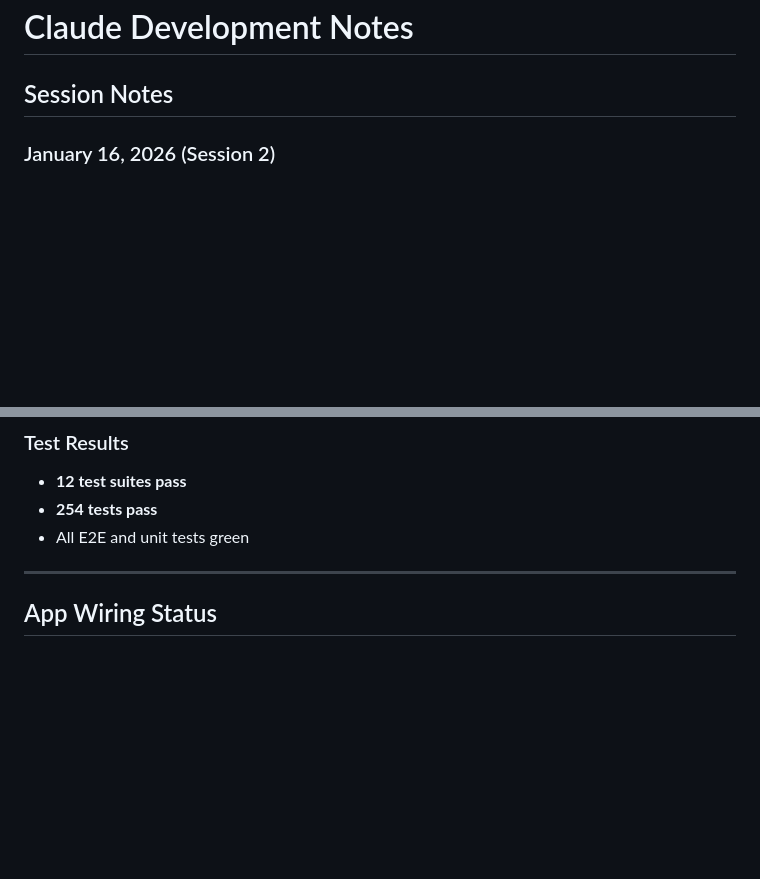
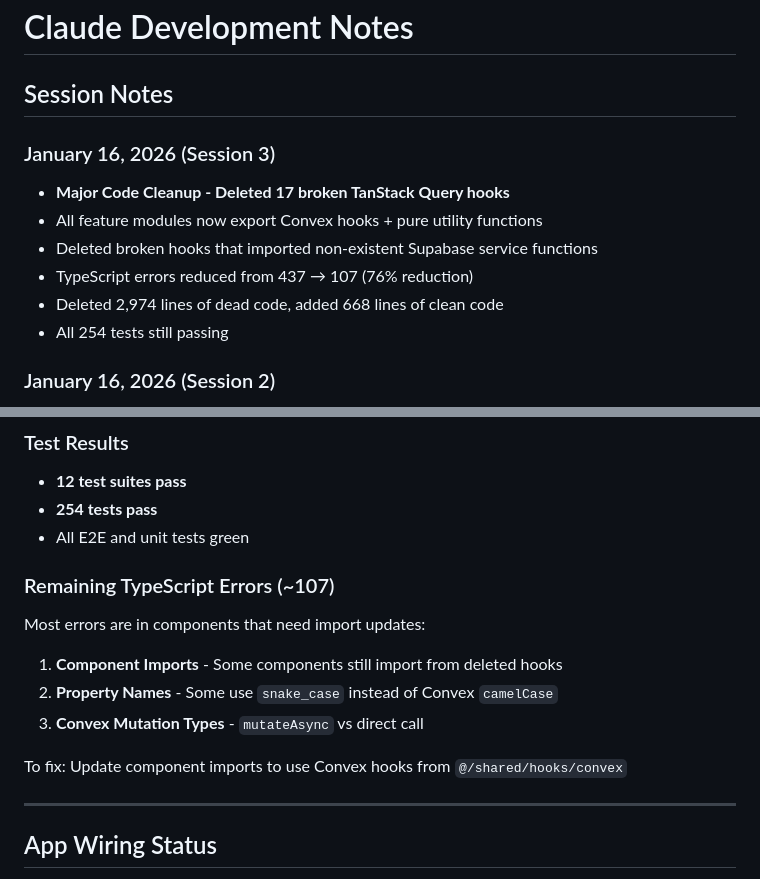
Before and after one commit to kingdame/DwellTime, a Markdown page: CLAUDE.md, 2 parts joined by grey strips. GitHub-like rendering; blank space fills up the shorter version.

Commit message:
docs: Update CLAUDE.md with cleanup session notes

```diff
--- a/CLAUDE.md
+++ b/CLAUDE.md
@@ -1,6 +1,14 @@
 # Claude Development Notes
 
 ## Session Notes
+
+### January 16, 2026 (Session 3)
+- **Major Code Cleanup - Deleted 17 broken TanStack Query hooks**
+- All feature modules now export Convex hooks + pure utility functions
+- Deleted broken hooks that imported non-existent Supabase service functions
+- TypeScript errors reduced from 437 → 107 (76% reduction)
+- Deleted 2,974 lines of dead code, added 668 lines of clean code
+- All 254 tests still passing
 
 ### January 16, 2026 (Session 2)
 - **Wired up all pages, routes, hooks, and functionality**
@@ -61,6 +69,14 @@ npm install 2>&1 | tee ,context/terminal/install.log
 - **12 test suites pass**
 - **254 tests pass**
 - All E2E and unit tests green
+
+### Remaining TypeScript Errors (~107)
+Most errors are in components that need import updates:
+1. **Component Imports** - Some components still import from deleted hooks
+2. **Property Names** - Some use `snake_case` instead of Convex `camelCase`
+3. **Convex Mutation Types** - `mutateAsync` vs direct call
+
+To fix: Update component imports to use Convex hooks from `@/shared/hooks/convex`
 
 ---
 
```
